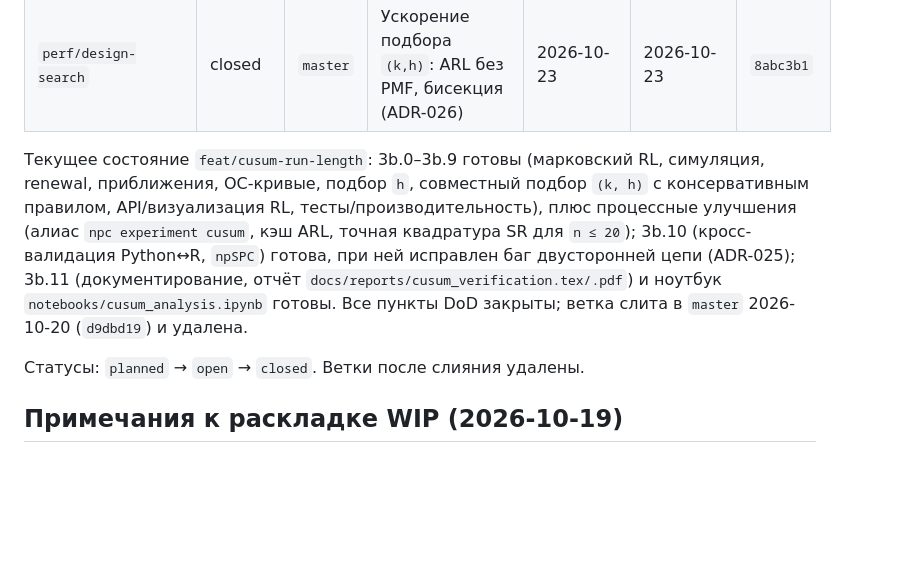
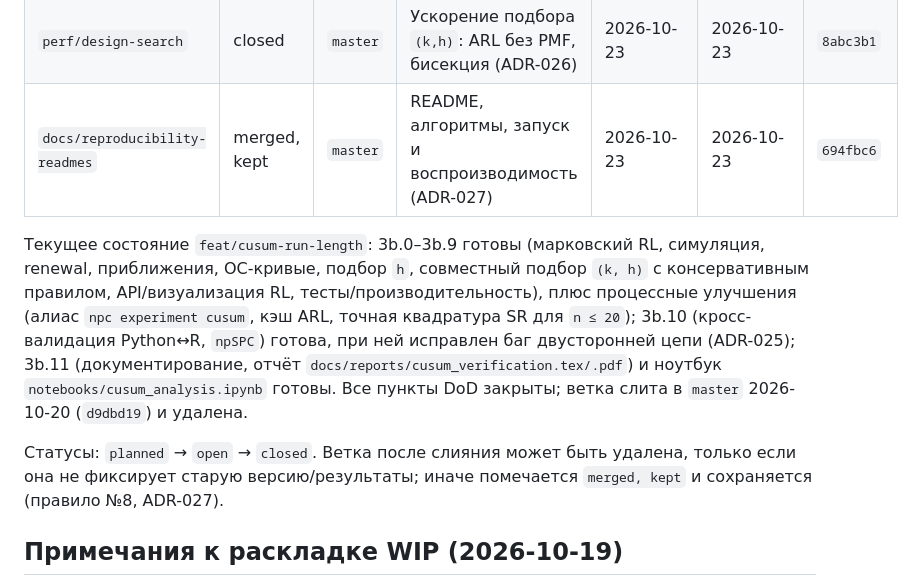
Before and after one commit to nebolsinvasili/nonparametric-charts, a Markdown page: .opencode/memory/branches.md, the part around the change. Drawn GitHub-style; blank space fills up the shorter version.

Commit message:
docs(memory): log reproducibility-readmes branch

```diff
--- a/.opencode/memory/branches.md
+++ b/.opencode/memory/branches.md
@@ -14,6 +14,7 @@
 | `feat/cusum-run-length` | closed | `master` | CUSUM: RL-движок, подбор `(k,h)`, отчёт, ноутбук (ADR-023/025) | 2026-10-19 | 2026-10-20 | `d9dbd19` |
 | `docs/rename-design` | closed | `master` | Замена англицизма «design» на «подбор/выбор», навык `humanizer-ru` | 2026-10-22 | 2026-10-22 | `f35e459` |
 | `perf/design-search` | closed | `master` | Ускорение подбора `(k,h)`: ARL без PMF, бисекция (ADR-026) | 2026-10-23 | 2026-10-23 | `8abc3b1` |
+| `docs/reproducibility-readmes` | merged, kept | `master` | README, алгоритмы, запуск и воспроизводимость (ADR-027) | 2026-10-23 | 2026-10-23 | `694fbc6` |
 
 Текущее состояние `feat/cusum-run-length`: 3b.0–3b.9 готовы (марковский RL,
 симуляция, renewal, приближения, OC-кривые, подбор `h`, совместный подбор
@@ -25,7 +26,9 @@
 `notebooks/cusum_analysis.ipynb` готовы. Все пункты DoD закрыты; ветка
 слита в `master` 2026-10-20 (`d9dbd19`) и удалена.
 
-Статусы: `planned` → `open` → `closed`. Ветки после слияния удалены.
+Статусы: `planned` → `open` → `closed`. Ветка после слияния может быть
+удалена, только если она не фиксирует старую версию/результаты; иначе
+помечается `merged, kept` и сохраняется (правило №8, ADR-027).
 
 ## Примечания к раскладке WIP (2026-10-19)
 
```
